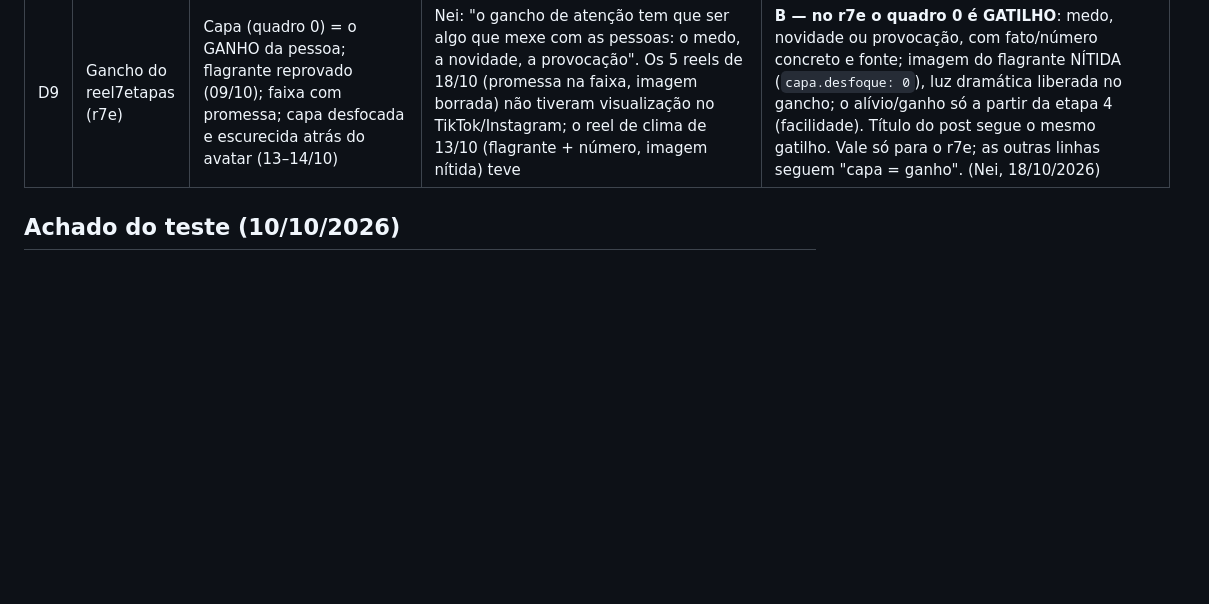
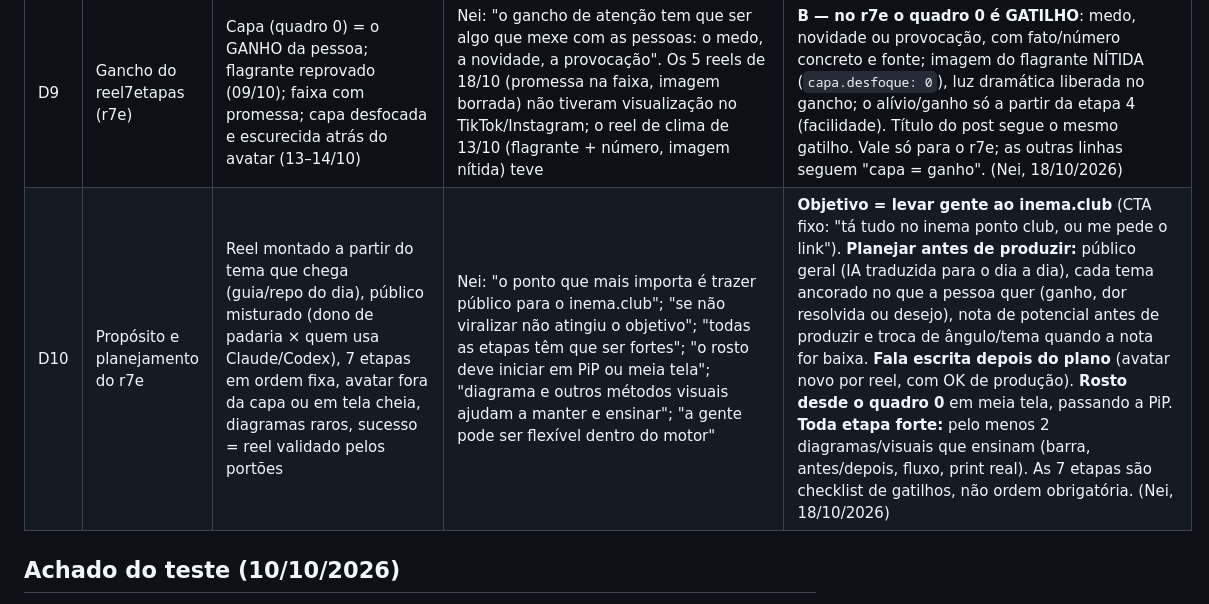
Before and after one commit to inematds/inema-design, a Markdown page: DECISOES.md, the part around the change. GitHub-like rendering; blank space fills up the shorter version.

Commit message:
D10: r7e com propósito (público no inema.club), plano antes da fala, rosto meia tela → PiP, ≥ 2 diagramas
Co-Authored-By: Claude Opus 5.5 <noreply@anthropic.com>

```diff
--- a/DECISOES.md
+++ b/DECISOES.md
@@ -34,6 +34,7 @@ As fontes divergem nos pontos abaixo. O kit NÃO escolheu nenhum lado. Quando de
 | D7 | Efeito sonoro no viral | PADRAO-VIRAL: efeito só onde marca algo (carimbo, número, capítulo, cta) | Nei: "não quero sons no meio" | **B — sem efeitos no meio**: voz + trilha baixa; `som_viral.py --sem-efeitos`. (Nei, 15/10/2026, Itaipu 9:16) |
 | D8 | Tamanho do avatar | viral: janela no canto e `rosto` em tela cheia; 9:16 metade de baixo o vídeo todo | Nei: "não devo aparecer full nunca, só meio" | **B — nunca tela cheia, no máximo meia tela, em todos os formatos**; 9:16: capa → meio tamanho → PiP. Motor explicavideos 15/10 (`avatar_916`, `pip_cena`, `capa_segura`). (Nei, 15/10/2026) |
 | D9 | Gancho do reel7etapas (r7e) | Capa (quadro 0) = o GANHO da pessoa; flagrante reprovado (09/10); faixa com promessa; capa desfocada e escurecida atrás do avatar (13–14/10) | Nei: "o gancho de atenção tem que ser algo que mexe com as pessoas: o medo, a novidade, a provocação". Os 5 reels de 18/10 (promessa na faixa, imagem borrada) não tiveram visualização no TikTok/Instagram; o reel de clima de 13/10 (flagrante + número, imagem nítida) teve | **B — no r7e o quadro 0 é GATILHO**: medo, novidade ou provocação, com fato/número concreto e fonte; imagem do flagrante NÍTIDA (`capa.desfoque: 0`), luz dramática liberada no gancho; o alívio/ganho só a partir da etapa 4 (facilidade). Título do post segue o mesmo gatilho. Vale só para o r7e; as outras linhas seguem "capa = ganho". (Nei, 18/10/2026) |
+| D10 | Propósito e planejamento do r7e | Reel montado a partir do tema que chega (guia/repo do dia), público misturado (dono de padaria × quem usa Claude/Codex), 7 etapas em ordem fixa, avatar fora da capa ou em tela cheia, diagramas raros, sucesso = reel validado pelos portões | Nei: "o ponto que mais importa é trazer público para o inema.club"; "se não viralizar não atingiu o objetivo"; "todas as etapas têm que ser fortes"; "o rosto deve iniciar em PiP ou meia tela"; "diagrama e outros métodos visuais ajudam a manter e ensinar"; "a gente pode ser flexível dentro do motor" | **Objetivo = levar gente ao inema.club** (CTA fixo: "tá tudo no inema ponto club, ou me pede o link"). **Planejar antes de produzir:** público geral (IA traduzida para o dia a dia), cada tema ancorado no que a pessoa quer (ganho, dor resolvida ou desejo), nota de potencial antes de produzir e troca de ângulo/tema quando a nota for baixa. **Fala escrita depois do plano** (avatar novo por reel, com OK de produção). **Rosto desde o quadro 0** em meia tela, passando a PiP. **Toda etapa forte:** pelo menos 2 diagramas/visuais que ensinam (barra, antes/depois, fluxo, print real). As 7 etapas são checklist de gatilhos, não ordem obrigatória. (Nei, 18/10/2026) |
 
 ## Achado do teste (10/10/2026)
 - A1 — `checks/preship.py` no modelo `~/.claude/skills/projetos-landing-guia/assets/template.html`: 8/13. Faltam `<main>`, `og:image`, `theme-color`, favicon e width/height nas imagens. Todo guia herda isso (5-mods e crunchlog 8/13; arena-capivara e ata 6/13). Corrigir no modelo é a etapa 3; nada foi alterado.
```
Also changed, not shown: HISTORICO.md (+1 -0 lines), video/style.md (+1 -0 lines).
